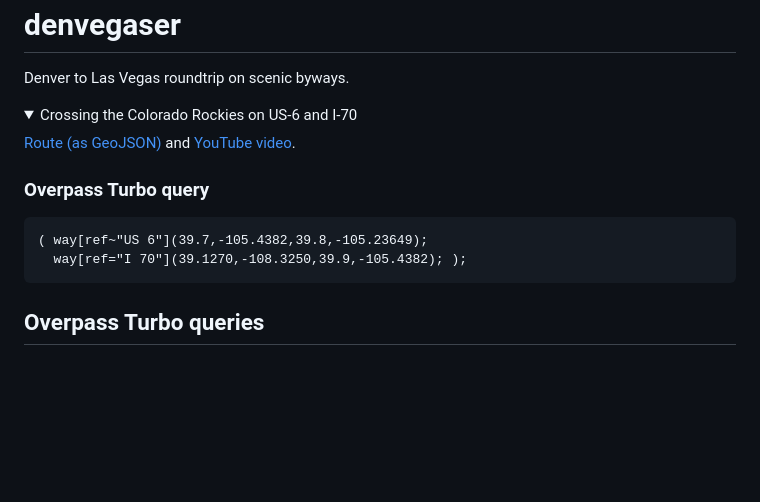
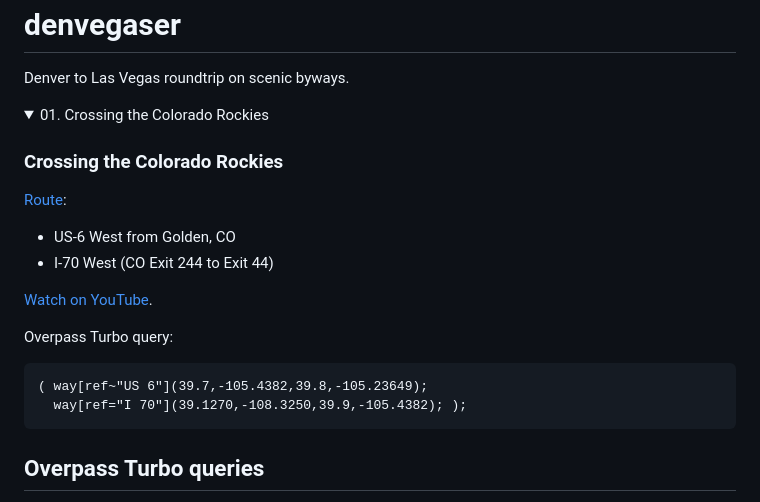
Before and after one commit to jeffyactive/trekungen, a Markdown page: denvegaser/README.md, the part around the change. Drawn GitHub-style; folded sections open; blank space fills up the shorter version.

Commit message:
Improved collapsible content format

```diff
--- a/denvegaser/README.md
+++ b/denvegaser/README.md
@@ -5,16 +5,23 @@ Denver to Las Vegas roundtrip on scenic byways.
 
 <details>
 
-<summary>Crossing the Colorado Rockies on US-6 and I-70</summary>
+<summary>01. Crossing the Colorado Rockies</summary>
 
-[Route (as GeoJSON)](geojson/us6-i70.geojson) and [YouTube video](https://youtu.be/C0JDjaaZDPM).
+### Crossing the Colorado Rockies
 
-### Overpass Turbo query
+[Route](geojson/us6-i70.geojson):
+- US-6 West from Golden, CO
+- I-70 West (CO Exit 244 to Exit 44)
+
+[Watch on YouTube](https://youtu.be/C0JDjaaZDPM).
+
+Overpass Turbo query:
 
     ( way[ref~"US 6"](39.7,-105.4382,39.8,-105.23649);
       way[ref="I 70"](39.1270,-108.3250,39.9,-105.4382); );
 
 </details>
+
 
 Overpass Turbo queries
 ----------------------
```
